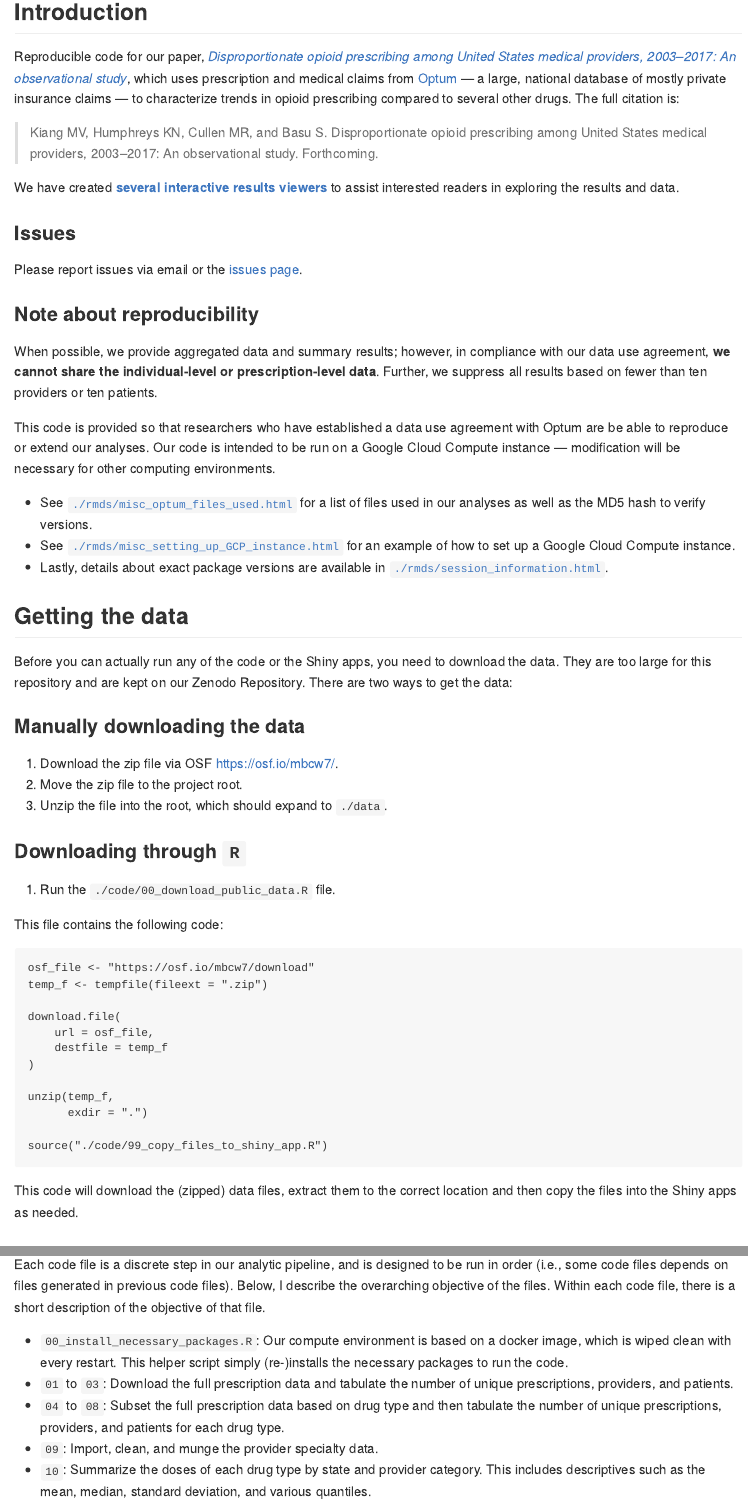
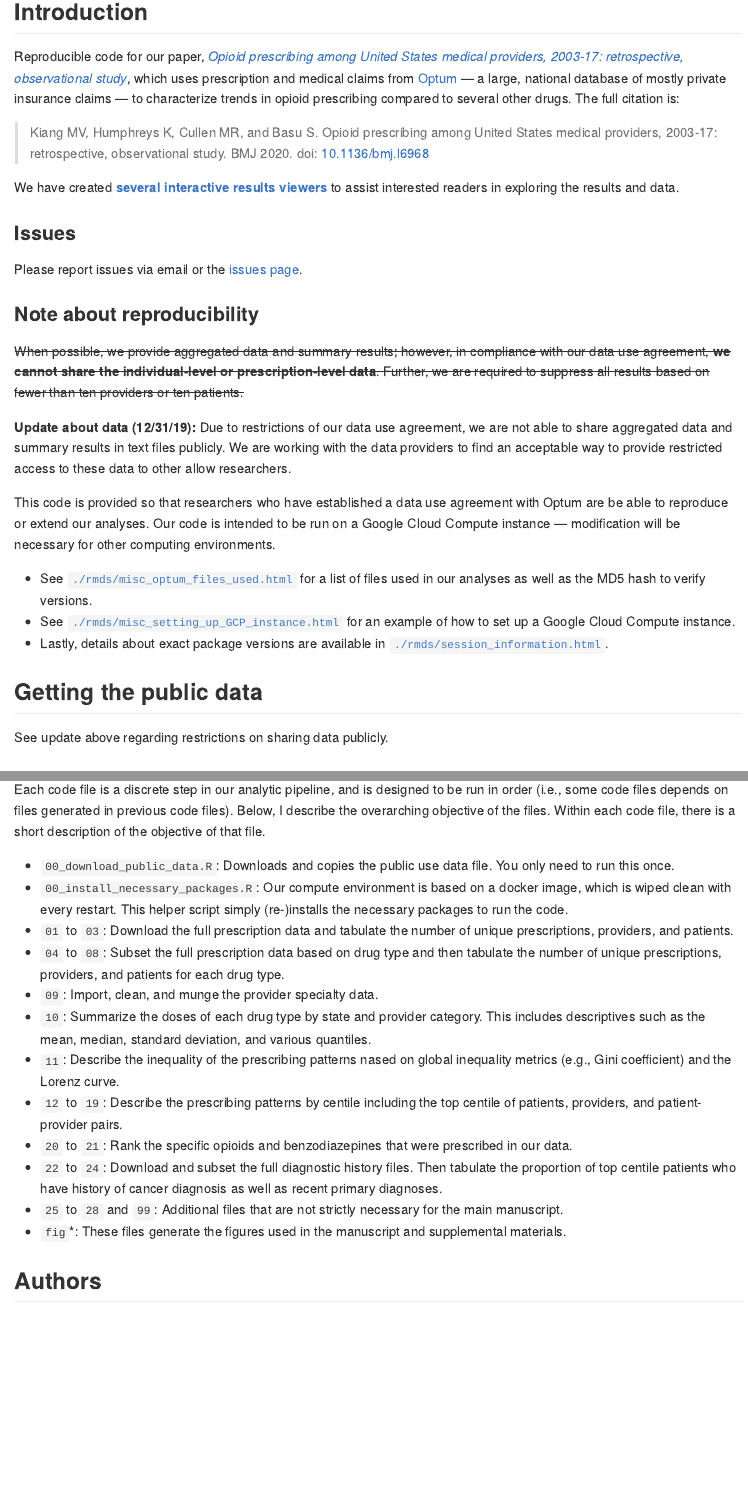
Before and after one commit to mkiang/disproportionate_prescribing, an R Markdown document (README.Rmd): the page in a window 1100 px wide, from 550 px down, and a second part further down, joined at a grey line. The pictures show the output file README.md that the author committed with the source, drawn offline in the style of GitHub.

Commit message:
Update with new title and note re: data availability

````diff
--- a/README.Rmd
+++ b/README.Rmd
@@ -20,9 +20,9 @@ knitr::include_graphics("./plots/fig01_lorenz_US_2017.png")
 
 ## Introduction
 
-Reproducible code for our paper, [*Disproportionate opioid prescribing among United States medical providers, 2003–2017: An observational study*](ADD A LINK), which uses prescription and medical claims from [Optum](https://www.optum.com/solutions/data-analytics/data.html) — a large, national database of mostly private insurance claims — to characterize trends in opioid prescribing compared to several other drugs. The full citation is:
+Reproducible code for our paper, [*Opioid prescribing among United States medical providers, 2003-17: retrospective, observational study*](https://www.doi.org/10.1136/bmj.l6968), which uses prescription and medical claims from [Optum](https://www.optum.com/solutions/data-analytics/data.html) — a large, national database of mostly private insurance claims — to characterize trends in opioid prescribing compared to several other drugs. The full citation is:
 
-> Kiang MV, Humphreys KN, Cullen MR, and Basu S. Disproportionate opioid prescribing among United States medical providers, 2003–2017: An observational study. Forthcoming.
+> Kiang MV, Humphreys K, Cullen MR, and Basu S. Opioid prescribing among United States medical providers, 2003-17: retrospective, observational study. BMJ 2020. doi: [10.1136/bmj.l6968](https://www.doi.org/10.1136/bmj.l6968)
 
 We have created [**several interactive results viewers**](https://github.com/mkiang/disproportionate_prescribing/tree/master/apps) to assist interested readers in exploring the results and data.
 
@@ -32,7 +32,9 @@ Please report issues via email or the [issues page](https://github.com/mkiang/di
 
 ### Note about reproducibility
 
-When possible, we provide aggregated data and summary results; however, in compliance with our data use agreement, **we cannot share the individual-level or prescription-level data**. Further, we suppress all results based on fewer than ten providers or ten patients.
+~~When possible, we provide aggregated data and summary results; however, in compliance with our data use agreement, **we cannot share the individual-level or prescription-level data**. Further, we are required to suppress all results based on fewer than ten providers or ten patients.~~
+
+**Update about data (12/31/19):** Due to restrictions of our data use agreement, we are not able to share aggregated data and summary results in text files publicly. We are working with the data providers to find an acceptable way to provide restricted access to these data to other allow researchers.
 
 This code is provided so that researchers who have established a data use agreement with Optum are be able to reproduce or extend our analyses. Our code is intended to be run on a Google Cloud Compute instance --- modification will be necessary for other computing environments.
 
@@ -40,34 +42,8 @@ This code is provided so that researchers who have established a data use agreem
 - See [`./rmds/misc_setting_up_GCP_instance.html`](http://htmlpreview.github.io/?https://github.com/mkiang/disproportionate_prescribing/blob/master/rmds/misc_setting_up_GCP_instance.html) for an example of how to set up a Google Cloud Compute instance.
 - Lastly, details about exact package versions are available in [`./rmds/session_information.html`](http://htmlpreview.github.io/?https://github.com/mkiang/disproportionate_prescribing/blob/master/rmds/misc_session_information.html).
 
-## Getting the data
-Before you can actually run any of the code or the Shiny apps, you need to download the data. They are too large for this repository and are kept on our Zenodo Repository. There are two ways to get the data:
-
-### Manually downloading the data
-1. Download the zip file via OSF [https://osf.io/mbcw7/](https://osf.io/mbcw7/).
-1. Move the zip file to the project root.
-1. Unzip the file into the root, which should expand to `./data`.
-
-### Downloading through `R`
-1. Run the `./code/00_download_public_data.R` file.
-
-This file contains the following code:
-```
-osf_file <- "https://osf.io/mbcw7/download"
-temp_f <- tempfile(fileext = ".zip")
-
-download.file(
-    url = osf_file,
-    destfile = temp_f
-)
-
-unzip(temp_f,
-      exdir = ".")
-
-source("./code/99_copy_files_to_shiny_app.R")
-```
-
-This code will download the (zipped) data files, extract them to the correct location and then copy the files into the Shiny apps as needed.
+## Getting the public data
+See update above regarding restrictions on sharing data publicly.
 
 ## Project structure
 
@@ -86,6 +62,7 @@ This code will download the (zipped) data files, extract them to the correct loc
 
 Each code file is a discrete step in our analytic pipeline, and is designed to be run in order (i.e., some code files depends on files generated in previous code files). Below, I describe the overarching objective of the files. Within each code file, there is a short description of the objective of that file.
 
+- `00_download_public_data.R`: Downloads and copies the public use data file. You only need to run this once.
 - `00_install_necessary_packages.R`: Our compute environment is based on a docker image, which is wiped clean with every restart. This helper script simply (re-)installs the necessary packages to run the code.
 - `01` to `03`: Download the full prescription data and tabulate the number of unique prescriptions, providers, and patients.
 - `04` to `08`: Subset the full prescription data based on drug type and then tabulate the number of unique prescriptions, providers, and patients for each drug type.
@@ -95,7 +72,7 @@ Each code file is a discrete step in our analytic pipeline, and is designed to b
 - `12` to `19`: Describe the prescribing patterns by centile including the top centile of patients, providers, and patient-provider pairs.
 - `20` to `21`: Rank the specific opioids and benzodiazepines that were prescribed in our data.
 - `22` to `24`: Download and subset the full diagnostic history files. Then tabulate the proportion of top centile patients who have history of cancer diagnosis as well as recent primary diagnoses.
-- `25` to `28` and `99`: Additional files that are not strictly necessary.
+- `25` to `28` and `99`: Additional files that are not strictly necessary for the main manuscript.
 - `fig`*: These files generate the figures used in the manuscript and supplemental materials.
 
 ## Authors
--- a/apps/README.Rmd
+++ b/apps/README.Rmd
@@ -10,9 +10,9 @@ knitr::opts_chunk$set(echo = FALSE)
 
 ## Introduction
 
-This is a companion application for our paper, *Disproportionate opioid prescribing among United States medical providers, 2003–2017: An observational study*. The full citation for this paper is:
+This is a list of companion applications for our paper, [*Opioid prescribing among United States medical providers, 2003-17: retrospective, observational study*](https://www.doi.org/10.1136/bmj.l6968). The full citation for this paper is:
 
-> Kiang MV, Humphreys KN, Cullen MR, and Basu S. Disproportionate opioid prescribing among United States medical providers, 2003–2017: An observational study. Forthcoming.
+> Kiang MV, Humphreys K, Cullen MR, and Basu S. Opioid prescribing among United States medical providers, 2003-17: retrospective, observational study. BMJ 2020. doi: [10.1136/bmj.l6968](https://www.doi.org/10.1136/bmj.l6968)
 
 For interested readers, we have created several interactive results viewers. These online applications allow readers to change the parameters of plots and tables in order to view results for different provider specialties, states, years, measures, drugs, or sensitivity analyses. A brief description of each app is provided below.
 
--- a/code/00_download_public_data.R
+++ b/code/00_download_public_data.R
@@ -1,6 +1,5 @@
 ## Script to download the data from OSF, extract it, and then copy it
 ## into the correct locations for everything to work.
+##
+## See: https://osf.io/8hzc3/
 
-## Constant
-osf_file <- "https://osf.io/mbcw7/download"
-temp_f <- tempfile(fileext = ".zip")
@@ -7,5 +9,4 @@ temp_f <- tempfile(fileext = ".zip")
+        force_download) {
+        download.file(url = osf_file,
+                      destfile = temp_f)
 
-## Download the file ----
-download.file(
-    url = osf_file,
-    destfile = temp_f
@@ -13,7 +21,9 @@ download.file(
+                "files in ./data"
+            )
+        )
+    }
+}
 
-## Unzip the file ----
-unzip(temp_f,
-      exdir = ".")
-
-## Copy the data files to the Shiny apps ----
+## Download data files and then copy ----
+download_from_osf()
 source("./code/99_copy_files_to_shiny_app.R")
````
Also changed, not shown: README.md, apps/README.md, code/00_download_public_data.R (12 more changed lines).
